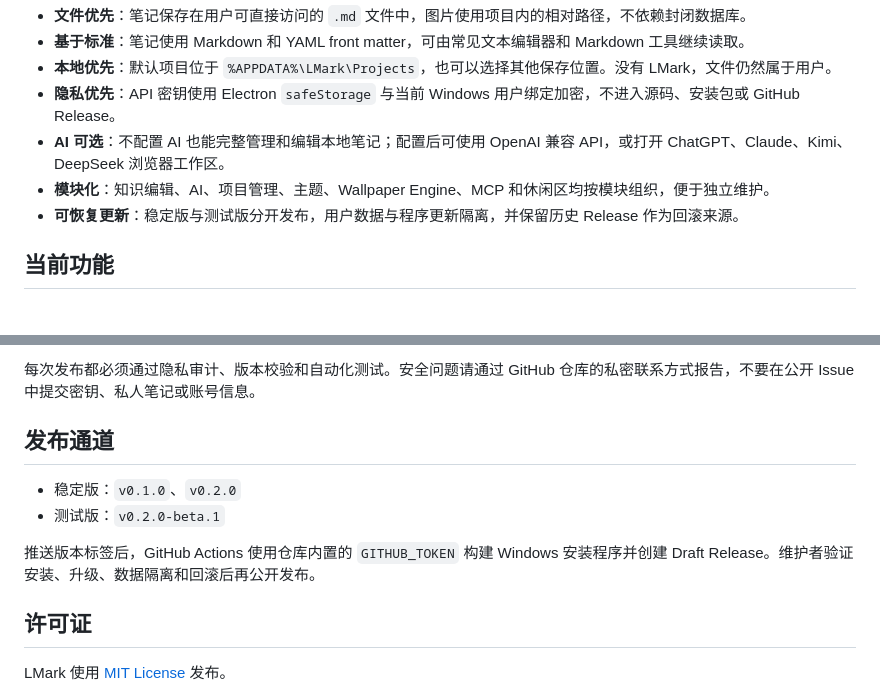
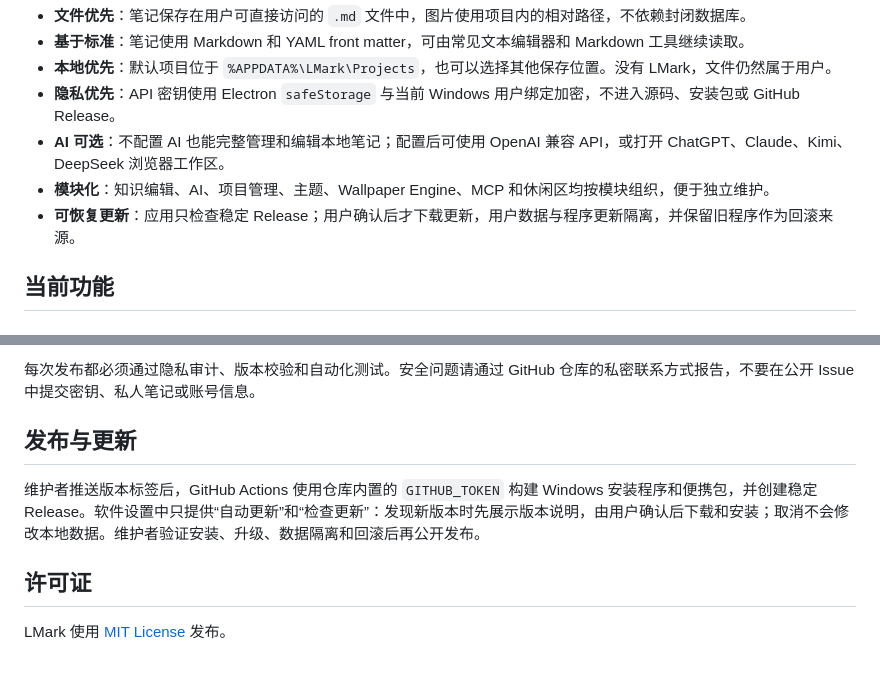
Before and after one commit to M1vvl/LMark, a Markdown page: README.md, 2 parts joined by grey strips. GitHub-like rendering; blank space fills up the shorter version.

Commit message:
Revise release and update process in README
Updated the release and update section for clarity on version handling and user confirmation for updates.

```diff
--- a/README.md
+++ b/README.md
@@ -21,7 +21,7 @@ LMark 将程序与用户资料明确分开。应用更新只替换程序文件
 - **隐私优先**：API 密钥使用 Electron `safeStorage` 与当前 Windows 用户绑定加密，不进入源码、安装包或 GitHub Release。
 - **AI 可选**：不配置 AI 也能完整管理和编辑本地笔记；配置后可使用 OpenAI 兼容 API，或打开 ChatGPT、Claude、Kimi、DeepSeek 浏览器工作区。
 - **模块化**：知识编辑、AI、项目管理、主题、Wallpaper Engine、MCP 和休闲区均按模块组织，便于独立维护。
-- **可恢复更新**：稳定版与测试版分开发布，用户数据与程序更新隔离，并保留历史 Release 作为回滚来源。
+- **可恢复更新**：应用只检查稳定 Release；用户确认后才下载更新，用户数据与程序更新隔离，并保留旧程序作为回滚来源。
 
 ## 当前功能
 
@@ -105,12 +105,9 @@ npm run release:check
 
 每次发布都必须通过隐私审计、版本校验和自动化测试。安全问题请通过 GitHub 仓库的私密联系方式报告，不要在公开 Issue 中提交密钥、私人笔记或账号信息。
 
-## 发布通道
+## 发布与更新
 
-- 稳定版：`v0.1.0`、`v0.2.0`
-- 测试版：`v0.2.0-beta.1`
-
-推送版本标签后，GitHub Actions 使用仓库内置的 `GITHUB_TOKEN` 构建 Windows 安装程序并创建 Draft Release。维护者验证安装、升级、数据隔离和回滚后再公开发布。
+维护者推送版本标签后，GitHub Actions 使用仓库内置的 `GITHUB_TOKEN` 构建 Windows 安装程序和便携包，并创建稳定 Release。软件设置中只提供“自动更新”和“检查更新”：发现新版本时先展示版本说明，由用户确认后下载和安装；取消不会修改本地数据。维护者验证安装、升级、数据隔离和回滚后再公开发布。
 
 ## 许可证
 
```
